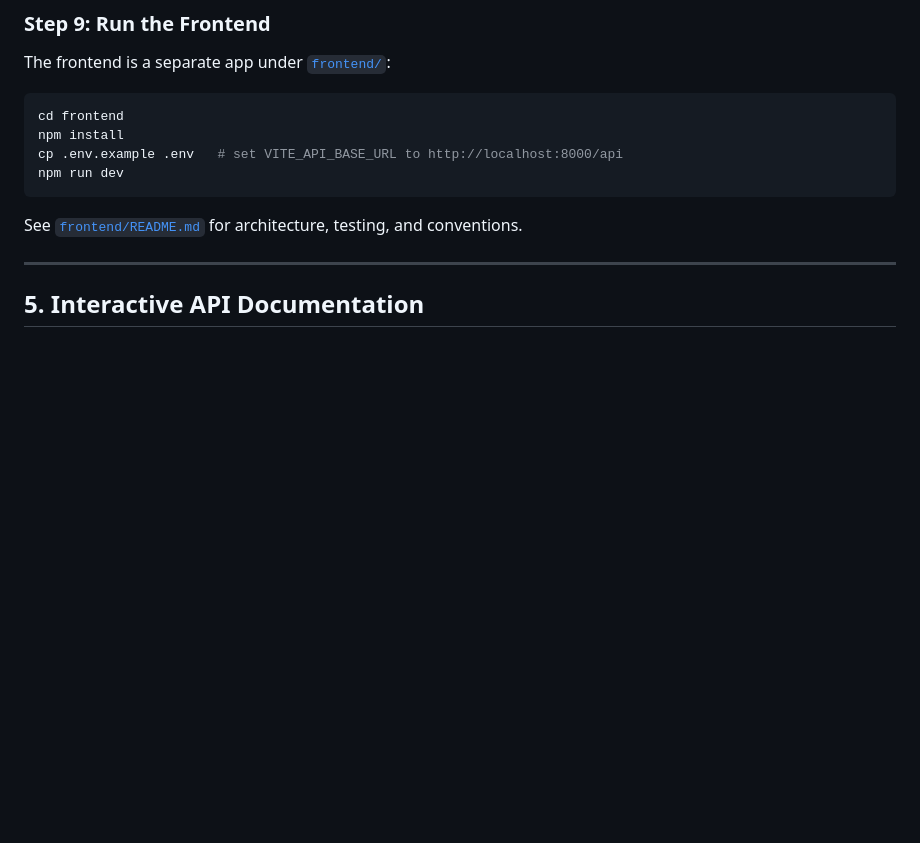
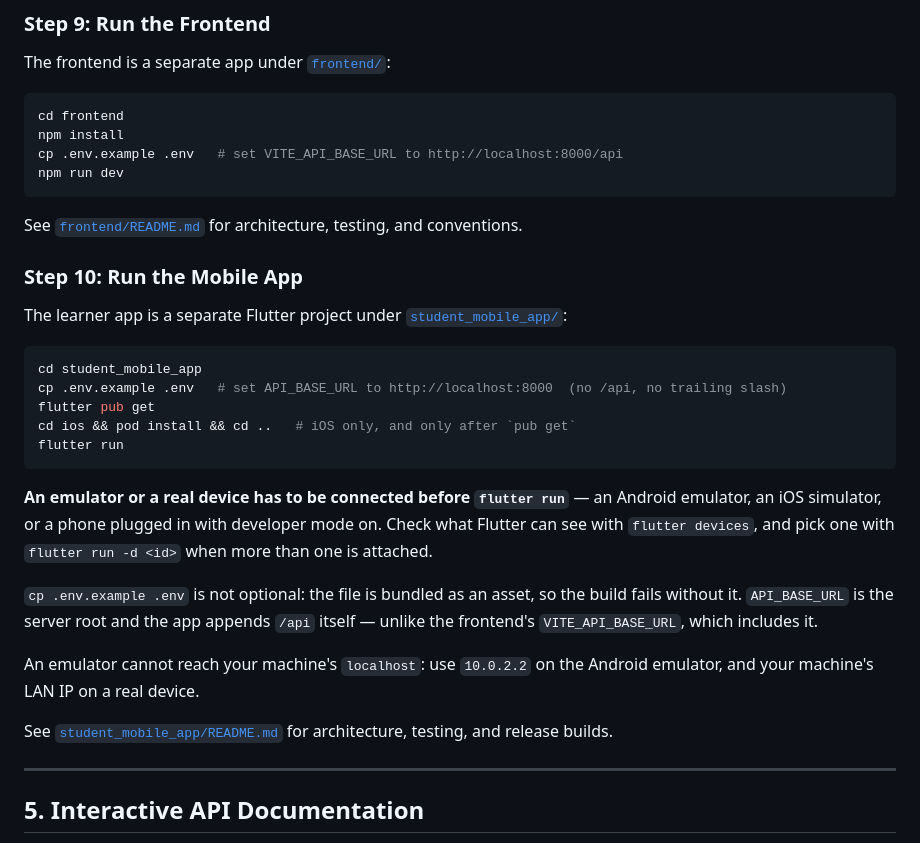
Before and after one commit to Pace-Wisdom-Solutions-Pvt-Ltd/LMS, a Markdown page: PROJECT_OVERVIEW.md, the part around the change. GitHub-like rendering; blank space fills up the shorter version.

````diff
--- a/PROJECT_OVERVIEW.md
+++ b/PROJECT_OVERVIEW.md
@@ -211,6 +211,30 @@ npm run dev
 ```
 See [`frontend/README.md`](frontend/README.md) for architecture, testing, and conventions.
 
+### Step 10: Run the Mobile App
+The learner app is a separate Flutter project under [`student_mobile_app/`](student_mobile_app/):
+```bash
+cd student_mobile_app
+cp .env.example .env   # set API_BASE_URL to http://localhost:8000  (no /api, no trailing slash)
+flutter pub get
+cd ios && pod install && cd ..   # iOS only, and only after `pub get`
+flutter run
+```
+**An emulator or a real device has to be connected before `flutter run`** — an Android
+emulator, an iOS simulator, or a phone plugged in with developer mode on. Check what
+Flutter can see with `flutter devices`, and pick one with `flutter run -d <id>` when more
+than one is attached.
+
+`cp .env.example .env` is not optional: the file is bundled as an asset, so the build fails
+without it. `API_BASE_URL` is the server root and the app appends `/api` itself — unlike the
+frontend's `VITE_API_BASE_URL`, which includes it.
+
+An emulator cannot reach your machine's `localhost`: use `10.0.2.2` on the Android emulator,
+and your machine's LAN IP on a real device.
+
+See [`student_mobile_app/README.md`](student_mobile_app/README.md) for architecture,
+testing, and release builds.
+
 ---
 
 ## 5. Interactive API Documentation
````
Also changed, not shown: README.md (+12 -4 lines).
